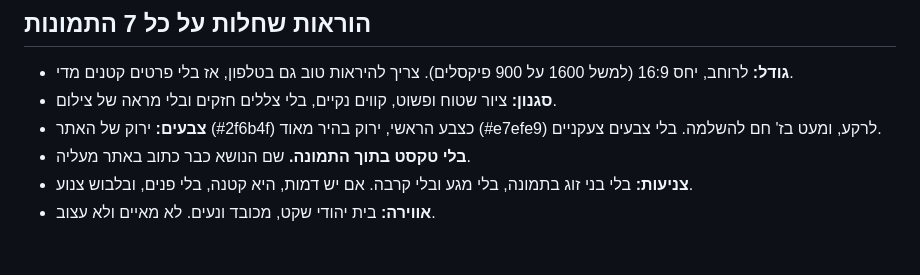
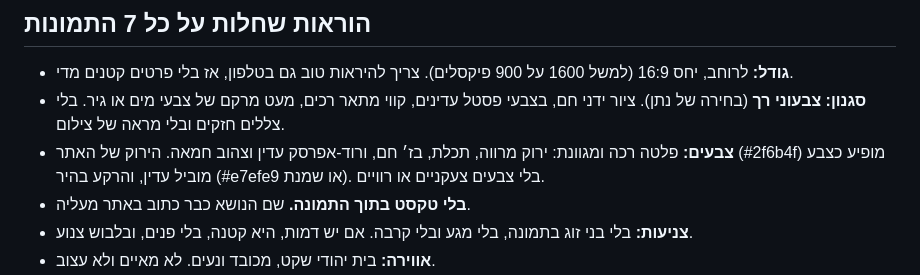
Before and after one commit to natang8-png/my-site, a Markdown page: _src/harchakot/topic-images.md, the part around the change. GitHub-like rendering; blank space fills up the shorter version.

Commit message:
Image lists: soft colorful style (Natan's choice)
Co-Authored-By: Claude Opus 5.5 <noreply@anthropic.com>
Claude-Session: https://claude.ai/code/session_019aae8sYhhx4C5eXQmZkirU

```diff
--- a/_src/harchakot/topic-images.md
+++ b/_src/harchakot/topic-images.md
@@ -5,8 +5,8 @@
 ## הוראות שחלות על כל 7 התמונות
 
 - **גודל:** לרוחב, יחס 16:9 (למשל 1600 על 900 פיקסלים). צריך להיראות טוב גם בטלפון, אז בלי פרטים קטנים מדי.
-- **סגנון:** ציור שטוח ופשוט, קווים נקיים, בלי צללים חזקים ובלי מראה של צילום.
-- **צבעים:** ירוק של האתר (#2f6b4f) כצבע הראשי, ירוק בהיר מאוד (#e7efe9) לרקע, ומעט בז' חם להשלמה. בלי צבעים צעקניים.
+- **סגנון: צבעוני רך** (בחירה של נתן). ציור ידני חם, בצבעי פסטל עדינים, קווי מתאר רכים, מעט מרקם של צבעי מים או גיר. בלי צללים חזקים ובלי מראה של צילום.
+- **צבעים:** פלטה רכה ומגוונת: ירוק מרווה, תכלת, בז׳ חם, ורוד-אפרסק עדין וצהוב חמאה. הירוק של האתר (#2f6b4f) מופיע כצבע מוביל עדין, והרקע בהיר (#e7efe9 או שמנת). בלי צבעים צעקניים או רוויים.
 - **בלי טקסט בתוך התמונה.** שם הנושא כבר כתוב באתר מעליה.
 - **צניעות:** בלי בני זוג בתמונה, בלי מגע ובלי קרבה. אם יש דמות, היא קטנה, בלי פנים, ובלבוש צנוע.
 - **אווירה:** בית יהודי שקט, מכובד ונעים. לא מאיים ולא עצוב.
```
Also changed, not shown: _src/harchakot/images.md (+2 -2 lines).
